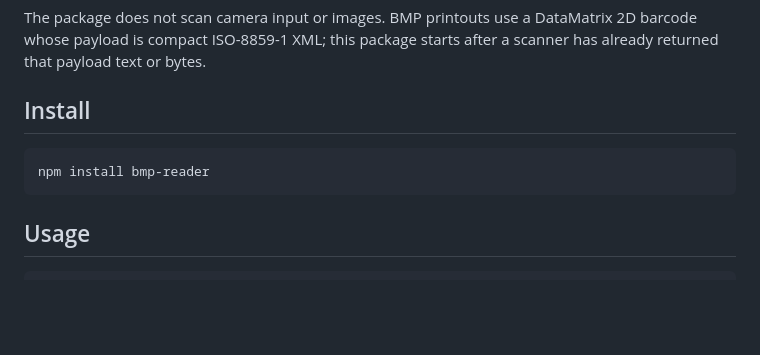
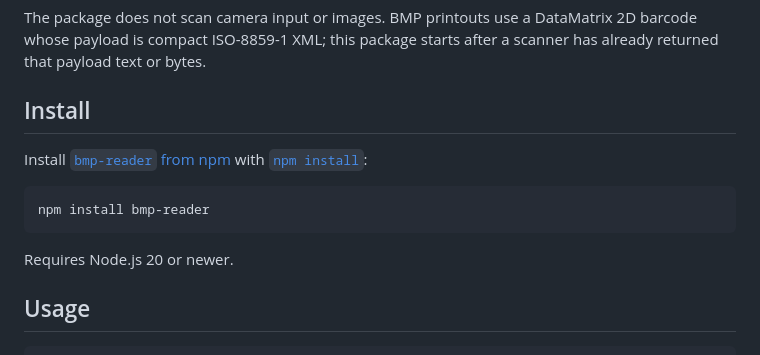
Before and after one commit to Utzel-Butzel/bmp-reader, a Markdown page: README.md, the part around the change. GitHub-like rendering; blank space fills up the shorter version.

Commit message:
Update installation instructions in README.md for clarity

````diff
--- a/README.md
+++ b/README.md
@@ -6,9 +6,13 @@ The package does not scan camera input or images. BMP printouts use a DataMatrix
 
 ## Install
 
+Install [`bmp-reader` from npm](https://www.npmjs.com/package/bmp-reader) with [`npm install`](https://docs.npmjs.com/cli/commands/npm-install):
+
 ```sh
 npm install bmp-reader
 ```
+
+Requires Node.js 20 or newer.
 
 ## Usage
 
````
